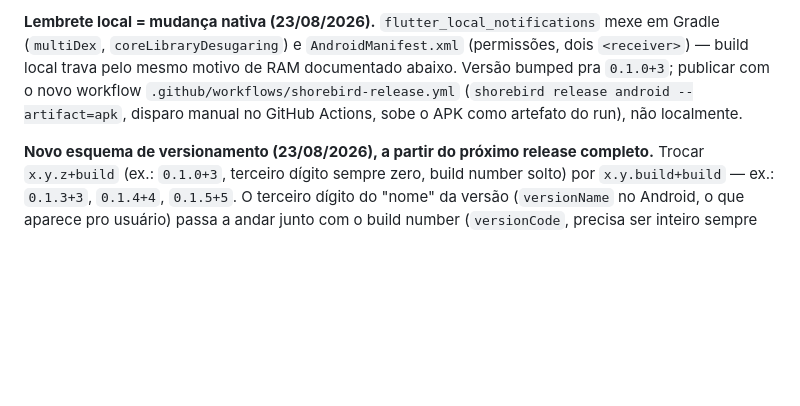
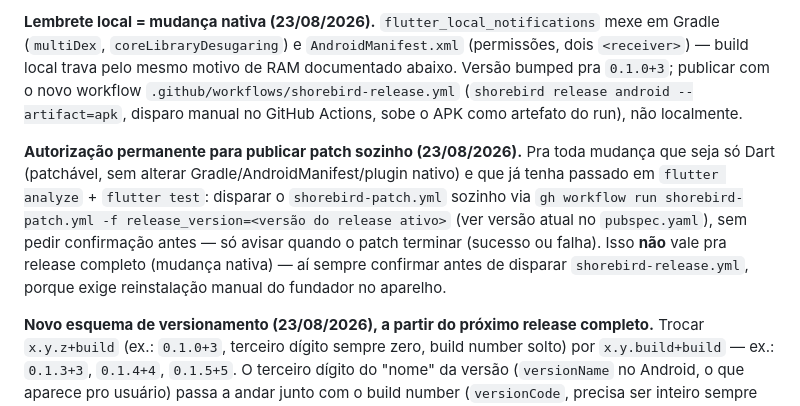
Before and after one commit to ractechdev-cell/obrion-orcamentos, a Markdown page: CLAUDE.md, the part around the change. Drawn GitHub-style; blank space fills up the shorter version.

Commit message:
Documenta autorização permanente para publicar patch sozinho
A partir de agora, toda mudança só-Dart que passar em analyze+test
é publicada via shorebird-patch.yml sem pedir confirmação antes —
só release completo (mudança nativa) continua exigindo confirmação,
por causa da reinstalação manual necessária.

Co-Authored-By: Claude Sonnet 5 <noreply@anthropic.com>

```diff
--- a/CLAUDE.md
+++ b/CLAUDE.md
@@ -40,6 +40,8 @@ Três decisões adicionais do fundador, que inserem uma fase entre a Fase 1 e a
 **O que conta como "mudança nativa" pra fins de patch (aprendido 23/08/2026):** não é só plugin Android/iOS com pasta `android/`/`ios/` própria. Um pacote que adiciona **native assets** (o sistema mais novo de FFI do Dart, ex.: `shorebird_code_push`) também muda `NativeAssetsManifest.json`/`NOTICES.Z` no build — e o Shorebird recusa o patch (`UnpatchableChangeException`) mesmo sem nenhuma mudança em Gradle/Xcode. Não dá pra saber isso só olhando se o pacote tem pasta `android/`; o jeito seguro é tentar `shorebird patch` e, se ele recusar com esse erro, tratar como mudança nativa de verdade (bump de versão + `shorebird release` novo).
 
 **Lembrete local = mudança nativa (23/08/2026).** `flutter_local_notifications` mexe em Gradle (`multiDex`, `coreLibraryDesugaring`) e `AndroidManifest.xml` (permissões, dois `<receiver>`) — build local trava pelo mesmo motivo de RAM documentado abaixo. Versão bumped pra `0.1.0+3`; publicar com o novo workflow `.github/workflows/shorebird-release.yml` (`shorebird release android --artifact=apk`, disparo manual no GitHub Actions, sobe o APK como artefato do run), não localmente.
+
+**Autorização permanente para publicar patch sozinho (23/08/2026).** Pra toda mudança que seja só Dart (patchável, sem alterar Gradle/AndroidManifest/plugin nativo) e que já tenha passado em `flutter analyze` + `flutter test`: disparar o `shorebird-patch.yml` sozinho via `gh workflow run shorebird-patch.yml -f release_version=<versão do release ativo>` (ver versão atual no `pubspec.yaml`), sem pedir confirmação antes — só avisar quando o patch terminar (sucesso ou falha). Isso **não** vale pra release completo (mudança nativa) — aí sempre confirmar antes de disparar `shorebird-release.yml`, porque exige reinstalação manual do fundador no aparelho.
 
 **Novo esquema de versionamento (23/08/2026), a partir do próximo release completo.** Trocar `x.y.z+build` (ex.: `0.1.0+3`, terceiro dígito sempre zero, build number solto) por `x.y.build+build` — ex.: `0.1.3+3`, `0.1.4+4`, `0.1.5+5`. O terceiro dígito do "nome" da versão (`versionName` no Android, o que aparece pro usuário) passa a andar junto com o build number (`versionCode`, precisa ser inteiro sempre crescente — não dá pra ter só "0.1.3" sem essa parte), incrementando 1 a cada release completo novo. Só se aplica a partir da próxima vez que um release completo (não patch) for necessário — não mexer na versão `0.1.0+3` enquanto ela for a base ativa de algum patch, pra não gerar inconsistência num patch futuro contra essa mesma base.
 
```
